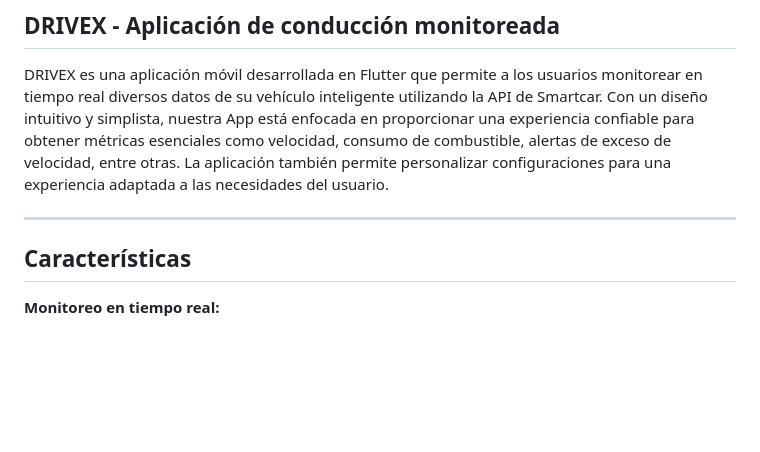
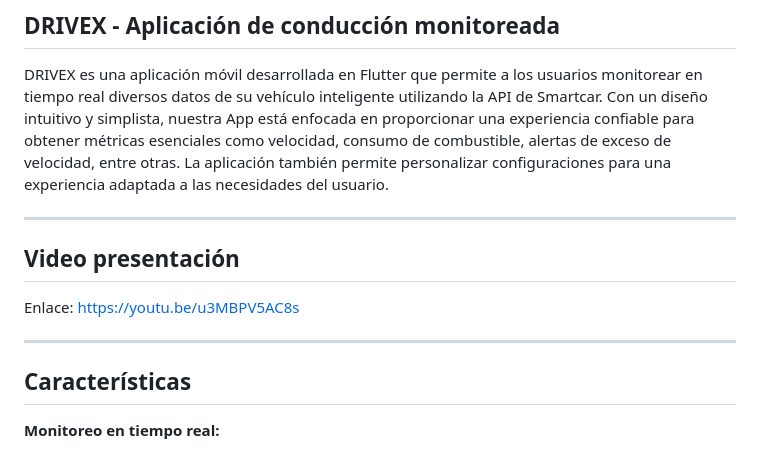
Before and after one commit to RainyGloom/Proyecto_3_API, a Markdown page: README.md, the part around the change. Rendered like a GitHub page; blank space fills up the shorter version.

Commit message:
Update README.md
Añadido enlace presentación

```diff
--- a/README.md
+++ b/README.md
@@ -1,7 +1,12 @@
 ## DRIVEX - Aplicación de conducción monitoreada
 
 DRIVEX es una aplicación móvil desarrollada en Flutter que permite a los usuarios monitorear en tiempo real diversos datos de su vehículo inteligente utilizando la API de Smartcar. Con un diseño intuitivo y simplista, nuestra App está enfocada en proporcionar una experiencia confiable para obtener métricas esenciales como velocidad, consumo de combustible, alertas de exceso de velocidad, entre otras. La aplicación también permite personalizar configuraciones para una experiencia adaptada a las necesidades del usuario.
-________________________________________
+
+______________________________________
+## Video presentación
+
+Enlace: https://youtu.be/u3MBPV5AC8s
+______________________________________
 ## Características
 **Monitoreo en tiempo real:**
 
```
